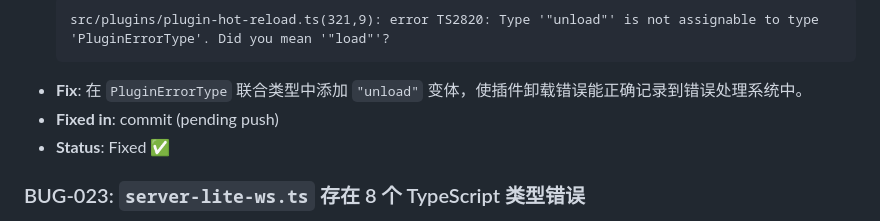
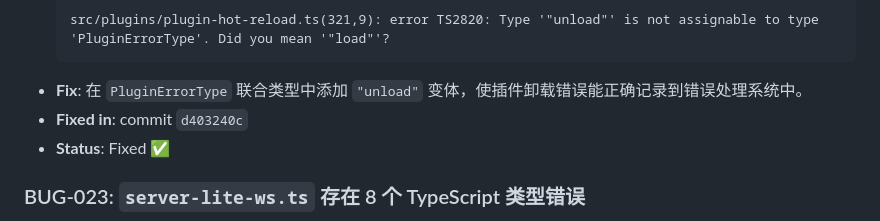
Before and after one commit to ctz168/stableclaw, a Markdown page: bugs.md, the part around the change. Rendered like a GitHub page.

Commit message:
docs: update BUG-022 fixed commit reference

````diff
--- a/bugs.md
+++ b/bugs.md
@@ -222,7 +222,7 @@
   src/plugins/plugin-hot-reload.ts(321,9): error TS2820: Type '"unload"' is not assignable to type 'PluginErrorType'. Did you mean '"load"'?
   ```
 - **Fix**: 在 `PluginErrorType` 联合类型中添加 `"unload"` 变体，使插件卸载错误能正确记录到错误处理系统中。
-- **Fixed in**: commit (pending push)
+- **Fixed in**: commit `d403240c`
 - **Status**: Fixed ✅
 
 ### BUG-023: `server-lite-ws.ts` 存在 8 个 TypeScript 类型错误
````
